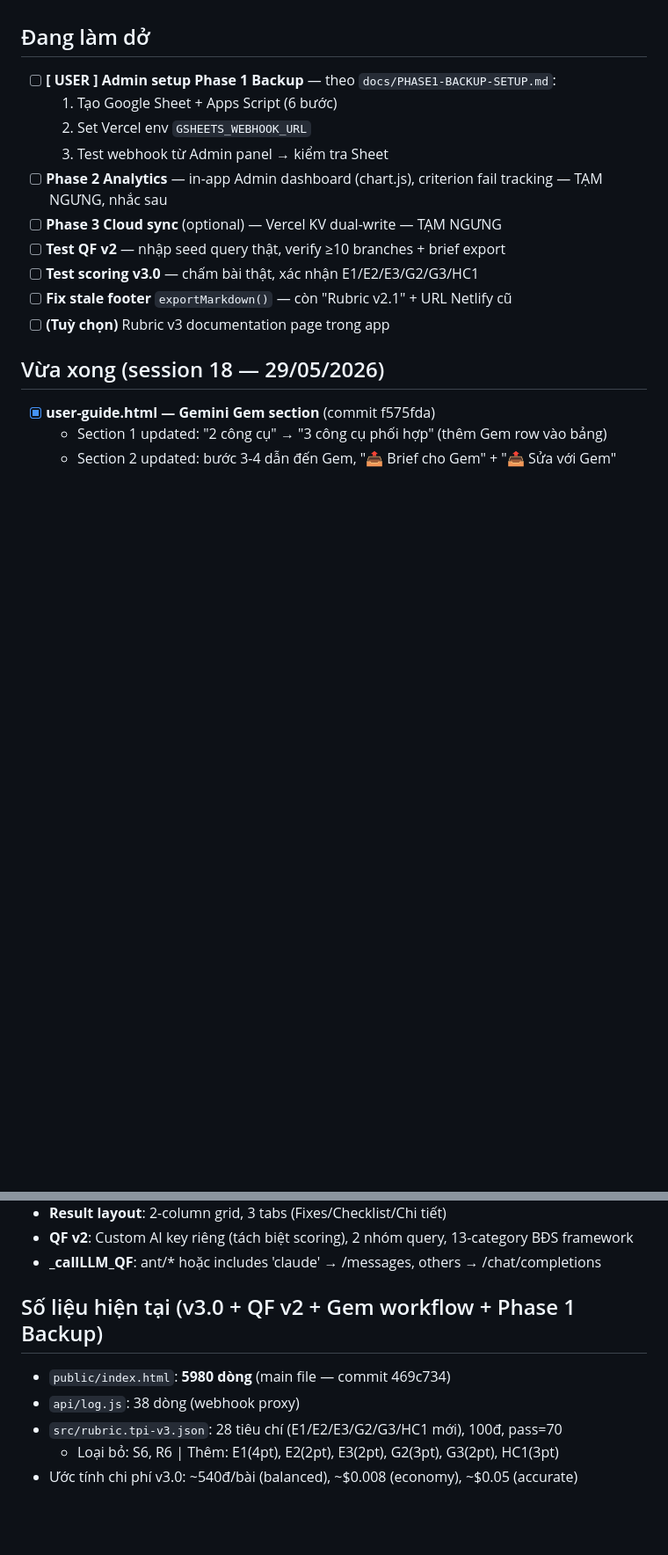
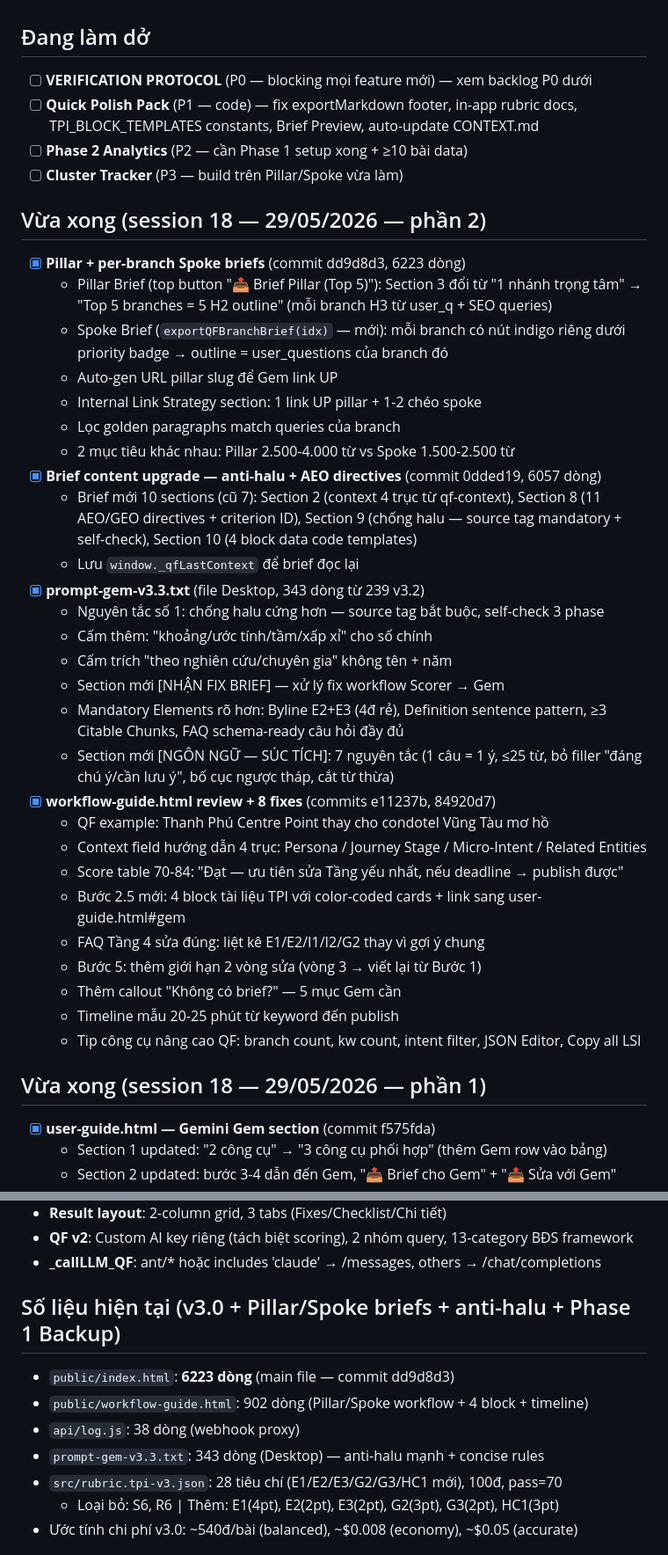
Before and after one commit to ngothaitinh/tpi-scorer, a Markdown page: CONTEXT.md, 2 parts joined by grey strips. Shown at 88% size. GitHub-like rendering; blank space fills up the shorter version.

```diff
--- a/CONTEXT.md
+++ b/CONTEXT.md
@@ -19,18 +19,48 @@ Provider LLM: **chiasegpu.vn** (OpenAI-compatible + Anthropic-compatible) qua `a
 - [ ] Đổi mật khẩu admin khỏi `admin2024` trong app UI
 
 ## Đang làm dở
-- [ ] **[ USER ] Admin setup Phase 1 Backup** — theo `docs/PHASE1-BACKUP-SETUP.md`:
-  1. Tạo Google Sheet + Apps Script (6 bước)
-  2. Set Vercel env `GSHEETS_WEBHOOK_URL`
-  3. Test webhook từ Admin panel → kiểm tra Sheet
-- [ ] **Phase 2 Analytics** — in-app Admin dashboard (chart.js), criterion fail tracking — TẠM NGƯNG, nhắc sau
-- [ ] **Phase 3 Cloud sync** (optional) — Vercel KV dual-write — TẠM NGƯNG
-- [ ] **Test QF v2** — nhập seed query thật, verify ≥10 branches + brief export
-- [ ] **Test scoring v3.0** — chấm bài thật, xác nhận E1/E2/E3/G2/G3/HC1
-- [ ] **Fix stale footer** `exportMarkdown()` — còn "Rubric v2.1" + URL Netlify cũ
-- [ ] **(Tuỳ chọn)** Rubric v3 documentation page trong app
+- [ ] **VERIFICATION PROTOCOL** (P0 — blocking mọi feature mới) — xem backlog P0 dưới
+- [ ] **Quick Polish Pack** (P1 — code) — fix exportMarkdown footer, in-app rubric docs,
+  TPI_BLOCK_TEMPLATES constants, Brief Preview, auto-update CONTEXT.md
+- [ ] **Phase 2 Analytics** (P2 — cần Phase 1 setup xong + ≥10 bài data)
+- [ ] **Cluster Tracker** (P3 — build trên Pillar/Spoke vừa làm)
 
-## Vừa xong (session 18 — 29/05/2026)
+## Vừa xong (session 18 — 29/05/2026 — phần 2)
+- [x] **Pillar + per-branch Spoke briefs** (commit dd9d8d3, 6223 dòng)
+  - Pillar Brief (top button "📤 Brief Pillar (Top 5)"): Section 3 đổi từ
+    "1 nhánh trọng tâm" → "Top 5 branches = 5 H2 outline" (mỗi branch H3 từ user_q + SEO queries)
+  - Spoke Brief (`exportQFBranchBrief(idx)` — mới): mỗi branch có nút indigo riêng
+    dưới priority badge → outline = user_questions của branch đó
+  - Auto-gen URL pillar slug để Gem link UP
+  - Internal Link Strategy section: 1 link UP pillar + 1-2 chéo spoke
+  - Lọc golden paragraphs match queries của branch
+  - 2 mục tiêu khác nhau: Pillar 2.500-4.000 từ vs Spoke 1.500-2.500 từ
+- [x] **Brief content upgrade — anti-halu + AEO directives** (commit 0dded19, 6057 dòng)
+  - Brief mới 10 sections (cũ 7): Section 2 (context 4 trục từ qf-context),
+    Section 8 (11 AEO/GEO directives + criterion ID), Section 9 (chống halu —
+    source tag mandatory + self-check), Section 10 (4 block data code templates)
+  - Lưu `window._qfLastContext` để brief đọc lại
+- [x] **prompt-gem-v3.3.txt** (file Desktop, 343 dòng từ 239 v3.2)
+  - Nguyên tắc số 1: chống halu cứng hơn — source tag bắt buộc, self-check 3 phase
+  - Cấm thêm: "khoảng/ước tính/tầm/xấp xỉ" cho số chính
+  - Cấm trích "theo nghiên cứu/chuyên gia" không tên + năm
+  - Section mới [NHẬN FIX BRIEF] — xử lý fix workflow Scorer → Gem
+  - Mandatory Elements rõ hơn: Byline E2+E3 (4đ rẻ), Definition sentence pattern,
+    ≥3 Citable Chunks, FAQ schema-ready câu hỏi đầy đủ
+  - Section mới [NGÔN NGỮ — SÚC TÍCH]: 7 nguyên tắc (1 câu = 1 ý, ≤25 từ,
+    bỏ filler "đáng chú ý/cần lưu ý", bố cục ngược tháp, cắt từ thừa)
+- [x] **workflow-guide.html review + 8 fixes** (commits e11237b, 84920d7)
+  - QF example: Thanh Phú Centre Point thay cho condotel Vũng Tàu mơ hồ
+  - Context field hướng dẫn 4 trục: Persona / Journey Stage / Micro-Intent / Related Entities
+  - Score table 70-84: "Đạt — ưu tiên sửa Tầng yếu nhất, nếu deadline → publish được"
+  - Bước 2.5 mới: 4 block tài liệu TPI với color-coded cards + link sang user-guide.html#gem
+  - FAQ Tầng 4 sửa đúng: liệt kê E1/E2/I1/I2/G2 thay vì gợi ý chung
+  - Bước 5: thêm giới hạn 2 vòng sửa (vòng 3 → viết lại từ Bước 1)
+  - Thêm callout "Không có brief?" — 5 mục Gem cần
+  - Timeline mẫu 20-25 phút từ keyword đến publish
+  - Tip công cụ nâng cao QF: branch count, kw count, intent filter, JSON Editor, Copy all LSI
+
+## Vừa xong (session 18 — 29/05/2026 — phần 1)
 - [x] **user-guide.html — Gemini Gem section** (commit f575fda)
   - Section 1 updated: "2 công cụ" → "3 công cụ phối hợp" (thêm Gem row vào bảng)
   - Section 2 updated: bước 3-4 dẫn đến Gem, "📤 Brief cho Gem" + "📤 Sửa với Gem"
@@ -151,9 +181,11 @@ Provider LLM: **chiasegpu.vn** (OpenAI-compatible + Anthropic-compatible) qua `a
 - **QF v2**: Custom AI key riêng (tách biệt scoring), 2 nhóm query, 13-category BĐS framework
 - **_callLLM_QF**: ant/* hoặc includes 'claude' → /messages, others → /chat/completions
 
-## Số liệu hiện tại (v3.0 + QF v2 + Gem workflow + Phase 1 Backup)
-- `public/index.html`: **5980 dòng** (main file — commit 469c734)
+## Số liệu hiện tại (v3.0 + Pillar/Spoke briefs + anti-halu + Phase 1 Backup)
+- `public/index.html`: **6223 dòng** (main file — commit dd9d8d3)
+- `public/workflow-guide.html`: 902 dòng (Pillar/Spoke workflow + 4 block + timeline)
 - `api/log.js`: 38 dòng (webhook proxy)
+- `prompt-gem-v3.3.txt`: 343 dòng (Desktop) — anti-halu mạnh + concise rules
 - `src/rubric.tpi-v3.json`: 28 tiêu chí (E1/E2/E3/G2/G3/HC1 mới), 100đ, pass=70
   - Loại bỏ: S6, R6 | Thêm: E1(4pt), E2(2pt), E3(2pt), G2(3pt), G3(2pt), HC1(3pt)
 - Ước tính chi phí v3.0: ~540đ/bài (balanced), ~$0.008 (economy), ~$0.05 (accurate)
```
Also changed, not shown: other parts of CONTEXT.md (+34 -16 lines).
